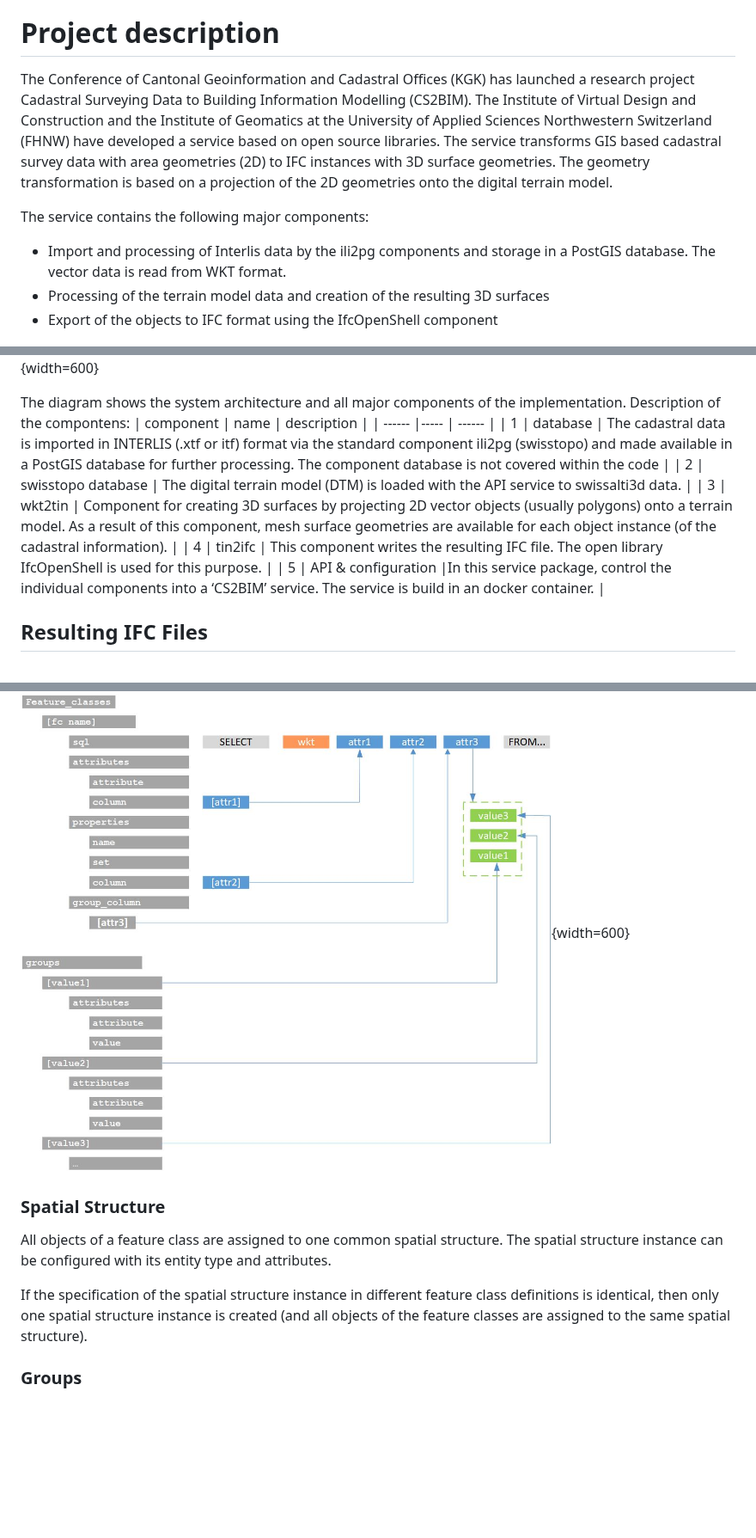
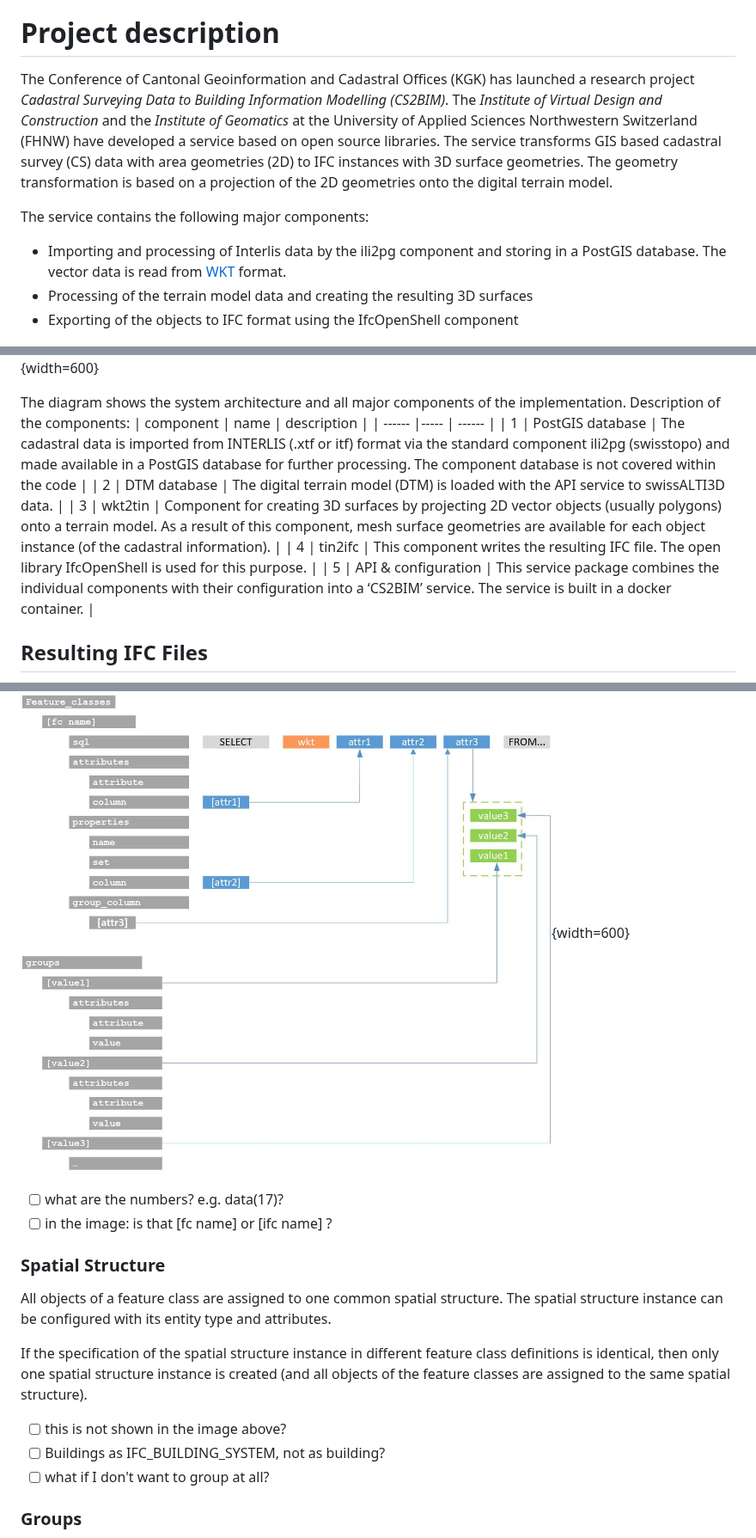
Before and after one commit to idibau/cs2bim, a Markdown page: README.md, 3 parts joined by grey strips. Shown at 86% size. GitHub-like rendering; blank space fills up the shorter version.

```diff
--- a/README.md
+++ b/README.md
@@ -21,23 +21,23 @@
 
 # Project description
 
-The Conference of Cantonal Geoinformation and Cadastral Offices (KGK) has launched a research project Cadastral Surveying Data to Building Information Modelling (CS2BIM). The Institute of Virtual Design and Construction and the Institute of Geomatics at the University of Applied Sciences Northwestern Switzerland (FHNW) have developed a service based on open source libraries. The service transforms GIS based cadastral survey data with area geometries (2D) to IFC instances with 3D surface geometries. The geometry transformation is based on a projection of the 2D geometries onto the digital terrain model.
+The Conference of Cantonal Geoinformation and Cadastral Offices (KGK) has launched a research project *Cadastral Surveying Data to Building Information Modelling (CS2BIM)*. The _Institute of Virtual Design and Construction_ and the _Institute of Geomatics_ at the University of Applied Sciences Northwestern Switzerland (FHNW) have developed a service based on open source libraries. The service transforms GIS based cadastral survey (CS) data with area geometries (2D) to IFC instances with 3D surface geometries. The geometry transformation is based on a projection of the 2D geometries onto the digital terrain model.
 
 The service contains the following major components:
-- Import and processing of Interlis data by the ili2pg components and storage in a PostGIS database. The vector data is read from WKT format.
-- Processing of the terrain model data and creation of the resulting 3D surfaces
-- Export of the objects to IFC format using the IfcOpenShell component
+- Importing and processing of Interlis data by the ili2pg component and storing in a PostGIS database. The vector data is read from [WKT](http://giswiki.org/wiki/Well_Known_Text) format.
+- Processing of the terrain model data and creating the resulting 3D surfaces
+- Exporting of the objects to IFC format using the IfcOpenShell component
 
 ![CS2BIM System Architecture](./uploads/CS2BIM_system_architecture.jpg){width=600}
 
-The diagram shows the system architecture and all major components of the implementation. Description of the compontens:
+The diagram shows the system architecture and all major components of the implementation. Description of the components:
 | component | name | description |
 | ------ |----- | ------ |
-|   1     | database |   The cadastral data is imported in INTERLIS (.xtf or itf) format via the standard component ili2pg (swisstopo) and made available in a PostGIS database for further processing. The component database is not covered within the code   |
-|   2     | swisstopo database | The digital terrain model (DTM) is loaded with the API service to swissalti3d data. |
+|   1     | PostGIS database |   The cadastral data is imported from INTERLIS (.xtf or itf) format via the standard component ili2pg (swisstopo) and made available in a PostGIS database for further processing. The component database is not covered within the code   |
+|   2     | DTM database | The digital terrain model (DTM) is loaded with the API service to swissALTI3D data. |
 |   3     | wkt2tin | Component for creating 3D surfaces by projecting 2D vector objects (usually polygons) onto a terrain model. As a result of this component, mesh surface geometries are available for each object instance (of the cadastral information).      |
 |   4     | tin2ifc | This component writes the resulting IFC file. The open library IfcOpenShell is used for this purpose. |
-|   5     |  API & configuration   |In this service package, control the individual components into a ‘CS2BIM’ service. The service is build in an docker container. |
+|   5     |  API & configuration   | This service package combines the individual components with their configuration into a ‘CS2BIM’ service. The service is built in a docker container. |
 
 ## Resulting IFC Files
 
@@ -200,11 +217,18 @@ For each feature class you have to provide a sql for querying the data(17). With
 
 The following schema shows the relationship between the attributes defined by the sql query and their linking to the configuration.
 ![Schema of IFC configuration](./uploads/configuration-schema.jpg){width=600}
+
+- [ ] what are the numbers? e.g. data(17)?
+- [ ] in the image: is that [fc name] or [ifc name] ?
 
 ### Spatial Structure
 All objects of a feature class are assigned to one common spatial structure. The spatial structure instance can be configured with its entity type and attributes.
 
 If the specification of the spatial structure instance in different feature class definitions is identical, then only one spatial structure instance is created (and all objects of the feature classes are assigned to the same spatial structure).
+
+- [ ] this is not shown in the image above?
+- [ ] Buildings as IFC_BUILDING_SYSTEM, not as building?
+- [ ] what if I don't want to group at all?
 
 ### Groups
 Every exported object can be assigned to a group (zero to multiple). The assignment is defined by an attribute value (of the sql query). For each attribute value, that is used as a group assignment, there should be a group configuration.
```
Also changed, not shown: other parts of README.md (+23 -6 lines), concepts.md (+3 -3 lines).
